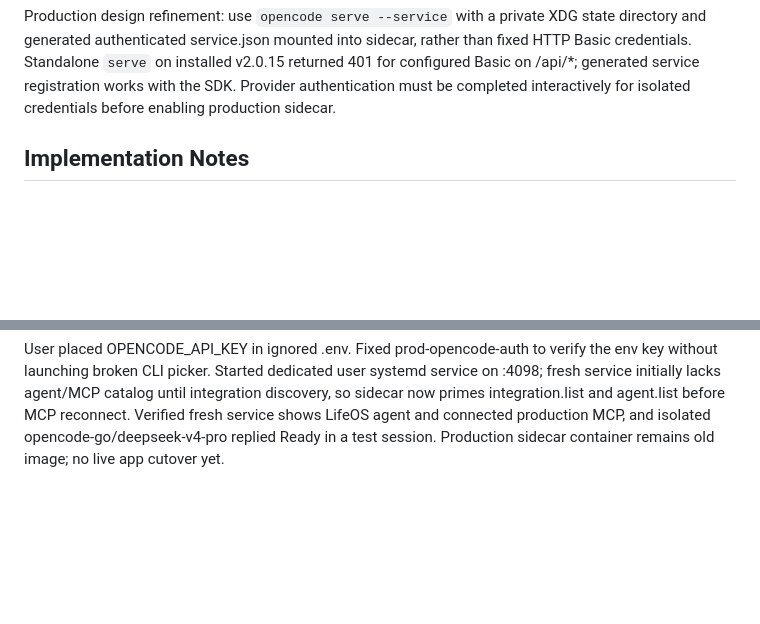
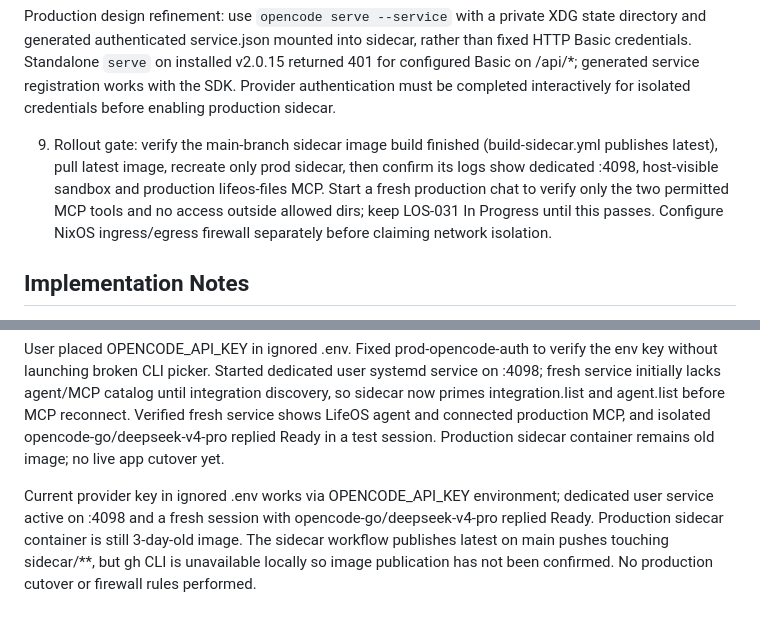
Before and after one commit to thein3rovert/lifeos, a Markdown page: .backlog/tasks/los-031 - Sandbox-sidecar-OpenCode-sessions-to-MCP-only-reads.md, 2 parts joined by grey strips. GitHub-like rendering; blank space fills up the shorter version.

Commit message:
docs(backlog): track pending LifeOS production cutover

```diff
--- a/.backlog/tasks/los-031 - Sandbox-sidecar-OpenCode-sessions-to-MCP-only-reads.md
+++ b/.backlog/tasks/los-031 - Sandbox-sidecar-OpenCode-sessions-to-MCP-only-reads.md
@@ -49,6 +49,8 @@ Sidecar currently pins OpenCode sessions to OPENCODE_DIRECTORY / PROJECT_DIR / c
 8. Production: create a host-side dedicated OpenCode service with private XDG config/data, provider auth onboarding and HTTP password; bind-mount one absolute sandbox path at the same location inside sidecar; point sidecar at dedicated service and host-side production MCP URL (7060), provide backend health gating and a rollout check. Do not modify the NixOS main OpenCode service or claim firewall/network egress enforcement without explicit firewall setup.
 
 Production design refinement: use `opencode serve --service` with a private XDG state directory and generated authenticated service.json mounted into sidecar, rather than fixed HTTP Basic credentials. Standalone `serve` on installed v2.0.15 returned 401 for configured Basic on /api/*; generated service registration works with the SDK. Provider authentication must be completed interactively for isolated credentials before enabling production sidecar.
+
+9. Rollout gate: verify the main-branch sidecar image build finished (build-sidecar.yml publishes latest), pull latest image, recreate only prod sidecar, then confirm its logs show dedicated :4098, host-visible sandbox and production lifeos-files MCP. Start a fresh production chat to verify only the two permitted MCP tools and no access outside allowed dirs; keep LOS-031 In Progress until this passes. Configure NixOS ingress/egress firewall separately before claiming network isolation.
 <!-- SECTION:PLAN:END -->
 
 ## Implementation Notes
@@ -79,4 +81,6 @@ The isolated provider picker showed no options in the user terminal. Confirmed f
 Confirmed from the isolated V2 integration catalog that opencode-go supports method `key` and environment credential `OPENCODE_API_KEY`. Provider ID alone still displayed an empty picker in the user terminal; updated prod auth command to pass `--method key` and documented OPENCODE_API_KEY as the noninteractive alternative.
 
 User placed OPENCODE_API_KEY in ignored .env. Fixed prod-opencode-auth to verify the env key without launching broken CLI picker. Started dedicated user systemd service on :4098; fresh service initially lacks agent/MCP catalog until integration discovery, so sidecar now primes integration.list and agent.list before MCP reconnect. Verified fresh service shows LifeOS agent and connected production MCP, and isolated opencode-go/deepseek-v4-pro replied Ready in a test session. Production sidecar container remains old image; no live app cutover yet.
+
+Current provider key in ignored .env works via OPENCODE_API_KEY environment; dedicated user service active on :4098 and a fresh session with opencode-go/deepseek-v4-pro replied Ready. Production sidecar container is still 3-day-old image. The sidecar workflow publishes latest on main pushes touching sidecar/**, but gh CLI is unavailable locally so image publication has not been confirmed. No production cutover or firewall rules performed.
 <!-- SECTION:NOTES:END -->
```
Also changed, not shown: other parts of .backlog/tasks/los-031 - Sandbox-sidecar-OpenCode-sessions-to-MCP-only-reads.md (+1 -1 lines).
